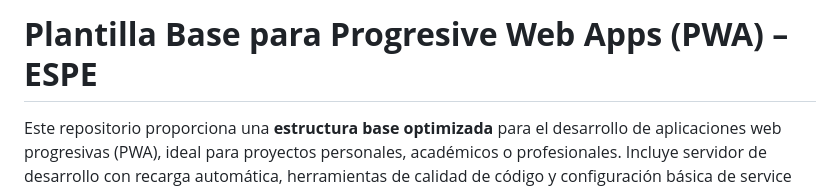
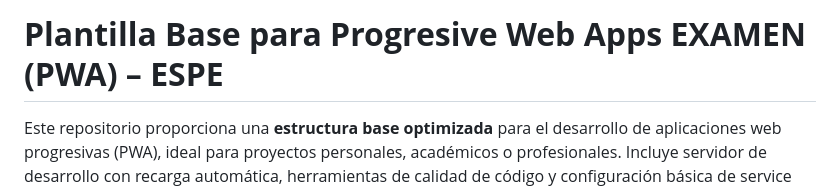
Before and after one commit to arquimides12/Examen_U3, a Markdown page: readme.md, the part around the change. Rendered like a GitHub page.

Commit message:
revisar repositorios

```diff
--- a/readme.md
+++ b/readme.md
@@ -1,4 +1,4 @@
-# **Plantilla Base para Progresive Web Apps (PWA) – ESPE**
+# **Plantilla Base para Progresive Web Apps EXAMEN (PWA) – ESPE**
 
 Este repositorio proporciona una **estructura base optimizada** para el desarrollo de aplicaciones web progresivas (PWA), ideal para proyectos personales, académicos o profesionales. Incluye servidor de desarrollo con recarga automática, herramientas de calidad de código y configuración básica de service worker y manifest.
 
```
